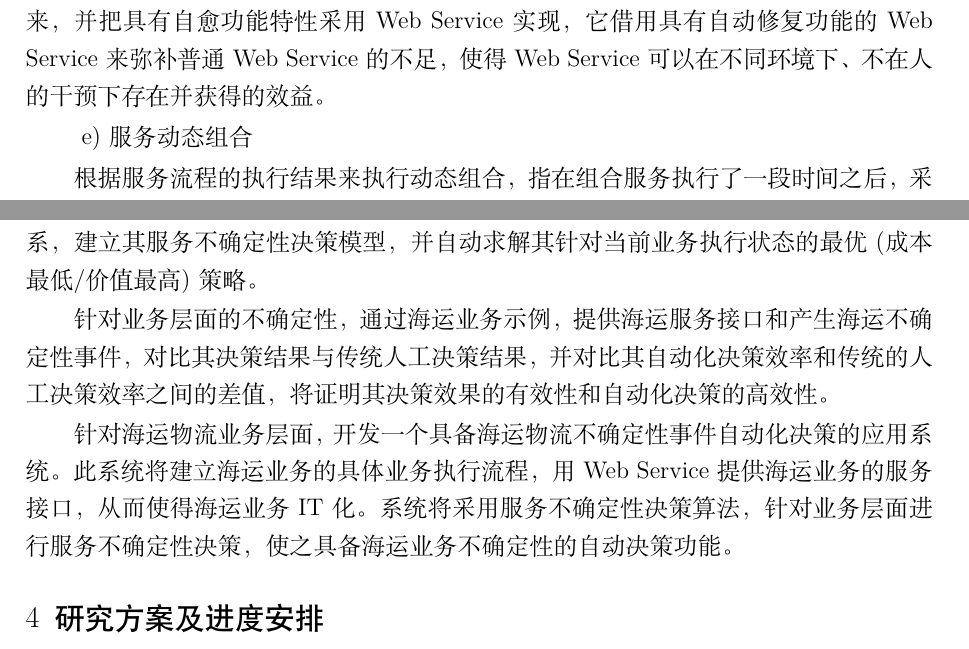
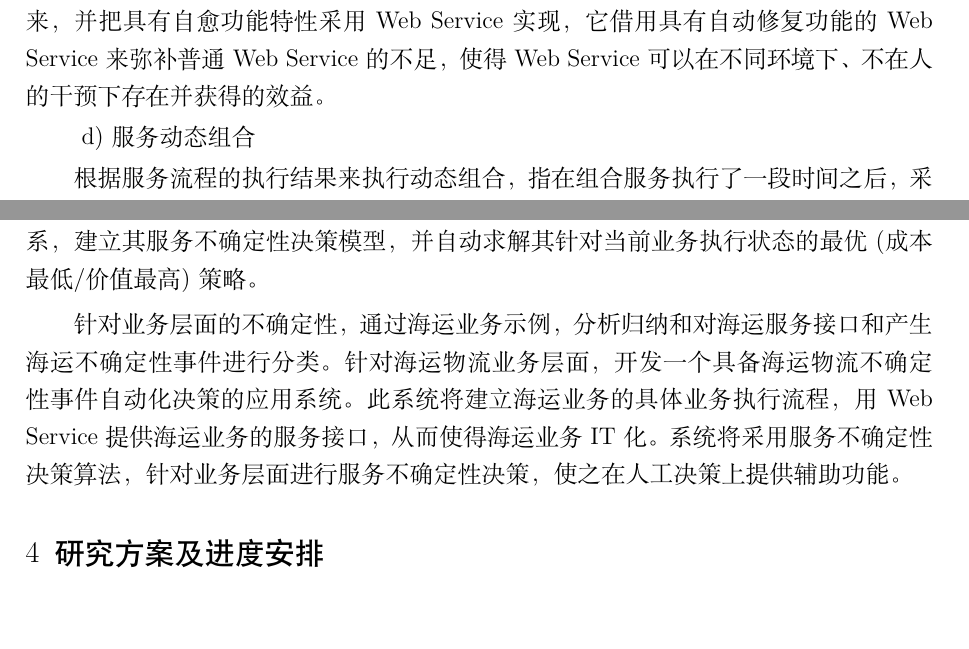
Before and after one commit to zweecn/opening_report, a LaTeX thesis (main.tex, which reads body/main_content.tex, body/related_works.tex): two parts of pages 6 and 9 of 31, joined at a grey line, cut so that both start at the same text, the shorter picture padded with empty space. Compiled offline with XeLaTeX.

Commit message:
Fix bugs.

```diff
--- a/body/main_content.tex
+++ b/body/main_content.tex
@@ -36,6 +36,6 @@
 
 针对业务层面的服务，在以上两个软件层面的不确定性决策研究的基础之上，通过具体的海运业务示例，建立海运业务的不确定性的分类，研究针对其具体业务的决策方法，以及其不确定性事件之间可能存在的触发关系，建立其服务不确定性决策模型，并自动求解其针对当前业务执行状态的最优(成本最低/价值最高)策略。
 
-针对业务层面的不确定性，通过海运业务示例，提供海运服务接口和产生海运不确定性事件，对比其决策结果与传统人工决策结果，并对比其自动化决策效率和传统的人工决策效率之间的差值，将证明其决策效果的有效性和自动化决策的高效性。
+%对比其决策结果与传统人工决策结果，并对比其自动化决策效率和传统的人工决策效率之间的差值，将证明其决策效果的有效性和自动化决策的高效性。
 
-针对海运物流业务层面，开发一个具备海运物流不确定性事件自动化决策的应用系统。此系统将建立海运业务的具体业务执行流程，用~Web Service~提供海运业务的服务接口，从而使得海运业务IT化。系统将采用服务不确定性决策算法，针对业务层面进行服务不确定性决策，使之具备海运业务不确定性的自动决策功能。
+针对业务层面的不确定性，通过海运业务示例，分析归纳和对海运服务接口和产生海运不确定性事件进行分类。针对海运物流业务层面，开发一个具备海运物流不确定性事件自动化决策的应用系统。此系统将建立海运业务的具体业务执行流程，用~Web Service~提供海运业务的服务接口，从而使得海运业务IT化。系统将采用服务不确定性决策算法，针对业务层面进行服务不确定性决策，使之在人工决策上提供辅助功能。
--- a/body/related_works.tex
+++ b/body/related_works.tex
@@ -59,7 +59,7 @@
 
 文献\cite{gurguis2005towards}集成自动计算和~Web Service~的优点，即将~Web Service~使得自动计算具有平台独立的概念的特性和自动计算使得~Web Service具有自动管理的特性集成起来，并把具有自愈功能特性采用~Web Service~实现，它借用具有自动修复功能的~Web Service~来弥补普通~Web Service~的不足，使得~Web Service~可以在不同环境下、不在人的干预下存在并获得的效益。
 
-~e)~服务动态组合
+~d)~服务动态组合
 
 根据服务流程的执行结果来执行动态组合，指在组合服务执行了一段时间之后，采用目前的执行结果，动态组合出新的服务组合流程，以满足服务能够最终执行成功。目前大致有“影响范围最小化”、“人工智能”等方法。
 
```
Also changed, not shown: figures/main_content.eps, body/related_works.tex (2 more changed lines).
